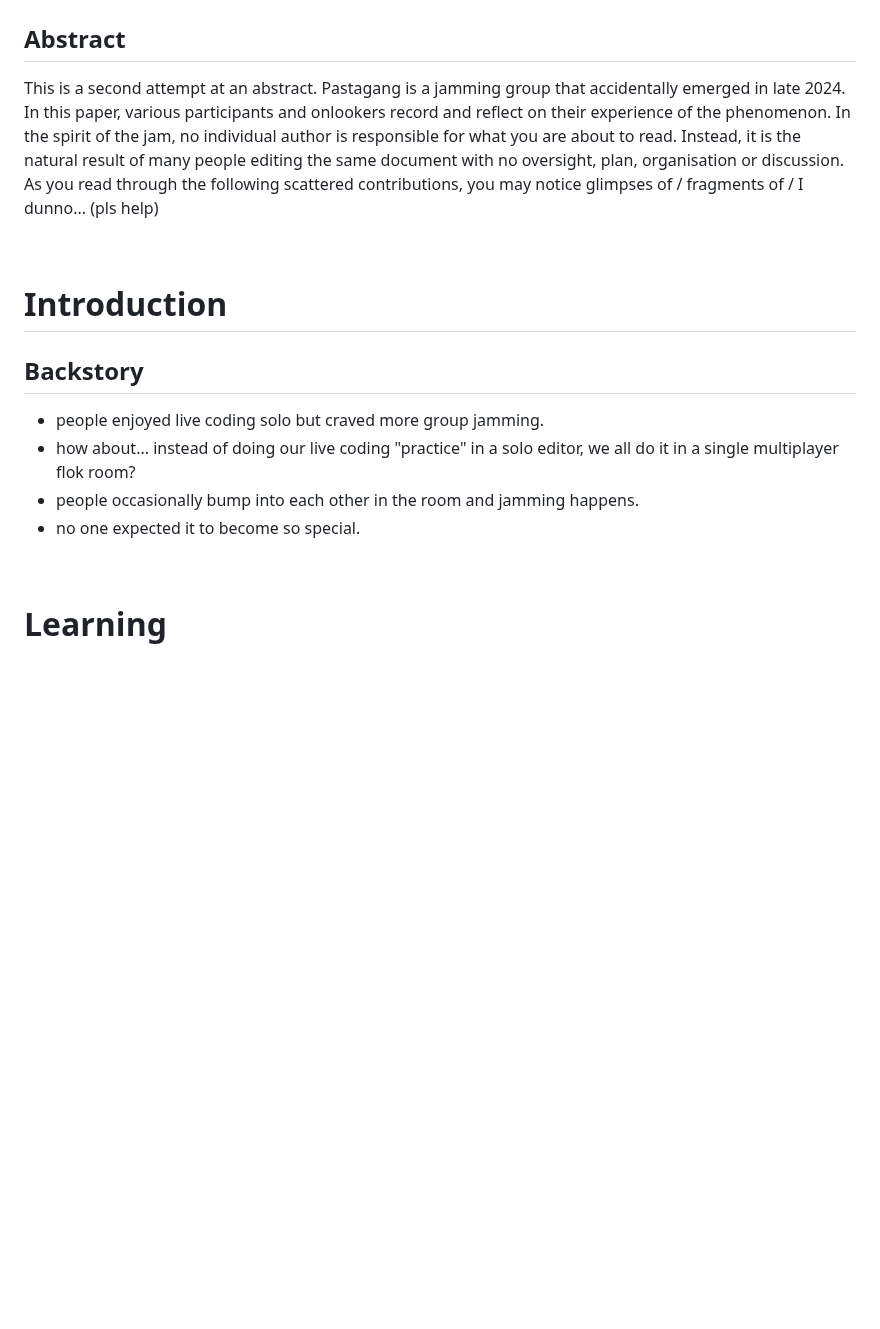
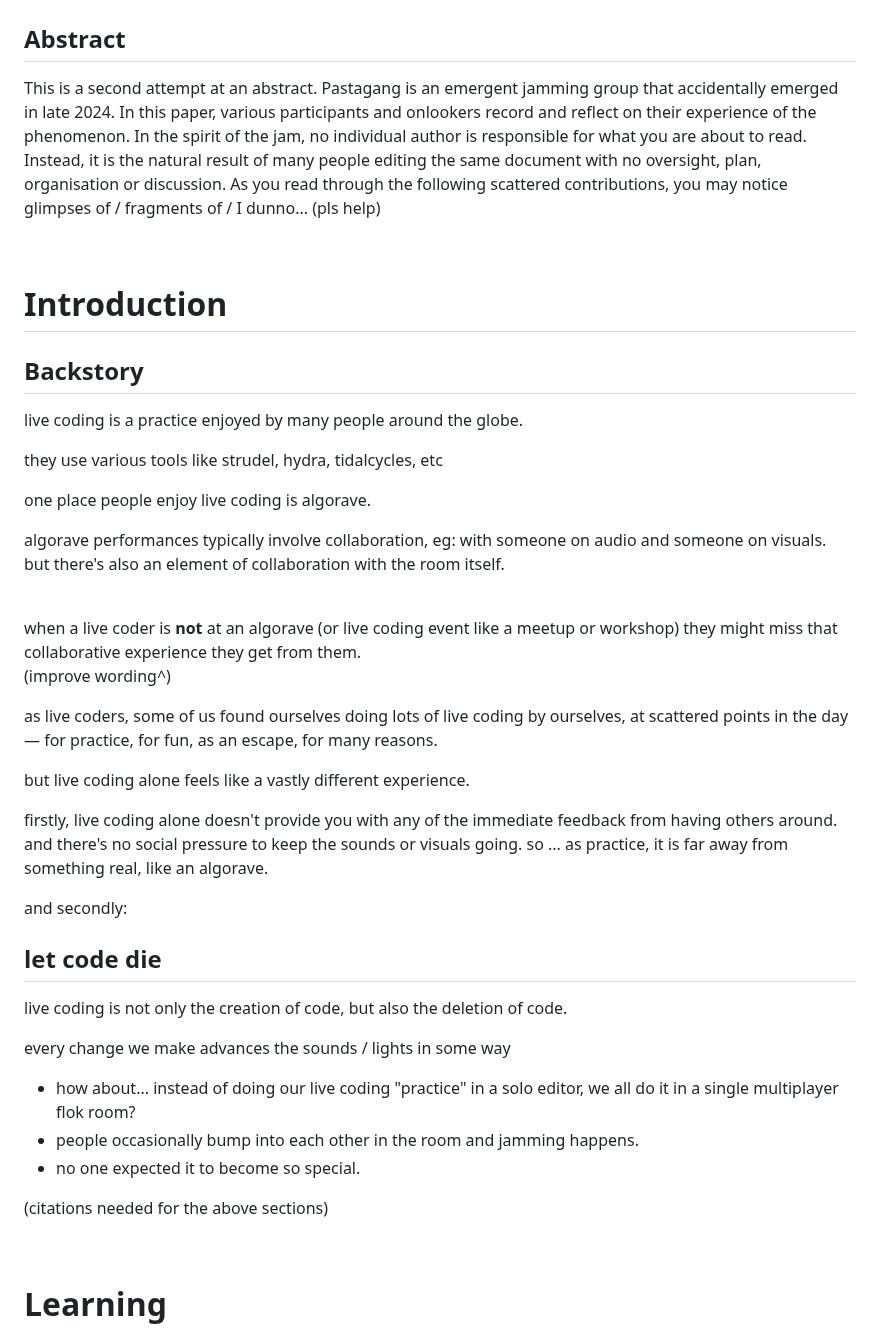
Before and after one commit to pastagang/pastagang, a Markdown page: paper/readme.md, the part around the change. Drawn GitHub-style; blank space fills up the shorter version.

```diff
--- a/paper/readme.md
+++ b/paper/readme.md
@@ -4,7 +4,7 @@
 
 <!--This is a first attempt at an abstract. Pastagang is an accidental emergent group that formed in late 2024. In this paper, various participants reflect on their personal experiences of the phenomena. This is Lu writing this right now but I'm pretty sure all of these words will get deleted at some point. Words can be added or edited or removed anywhere. Who knows if people will do this or not. Maybe soon, or maybe months from now.-->
 
-This is a second attempt at an abstract. Pastagang is a jamming group that accidentally emerged in late 2024. In this paper, various participants and onlookers record and reflect on their experience of the phenomenon. In the spirit of the jam, no individual author is responsible for what you are about to read. Instead, it is the natural result of many people editing the same document with no oversight, plan, organisation or discussion. As you read through the following scattered contributions, you may notice glimpses of / fragments of / I dunno... (pls help)
+This is a second attempt at an abstract. Pastagang is an emergent jamming group that accidentally emerged in late 2024. In this paper, various participants and onlookers record and reflect on their experience of the phenomenon. In the spirit of the jam, no individual author is responsible for what you are about to read. Instead, it is the natural result of many people editing the same document with no oversight, plan, organisation or discussion. As you read through the following scattered contributions, you may notice glimpses of / fragments of / I dunno... (pls help)
 
 <br>
 
@@ -12,10 +12,38 @@ This is a second attempt at an abstract. Pastagang is a jamming group that accid
 
 ## Backstory
 
-- people enjoyed live coding solo but craved more group jamming.
+live coding is a practice enjoyed by many people around the globe.
+
+they use various tools like strudel, hydra, tidalcycles, etc
+
+one place people enjoy live coding is algorave.
+
+algorave performances typically involve collaboration, eg: with someone on audio and someone on visuals. but there's also an element of collaboration with the room itself.
+
+<br>
+
+when a live coder is **not** at an algorave (or live coding event like a meetup or workshop) they might miss that collaborative experience they get from them.\
+(improve wording^)
+
+as live coders, some of us found ourselves doing lots of live coding by ourselves, at scattered points in the day — for practice, for fun, as an escape, for many reasons.
+
+but live coding alone feels like a vastly different experience.
+
+firstly, live coding alone doesn't provide you with any of the immediate feedback from having others around. and there's no social pressure to keep the sounds or visuals going. so ... as practice, it is far away from something real, like an algorave.
+
+and secondly:
+
+## let code die
+
+live coding is not only the creation of code, but also the deletion of code.
+
+every change we make advances the sounds / lights in some way
+
 - how about... instead of doing our live coding "practice" in a solo editor, we all do it in a single multiplayer flok room?
 - people occasionally bump into each other in the room and jamming happens.
 - no one expected it to become so special.
+
+(citations needed for the above sections)
 
 <br>
 
```
